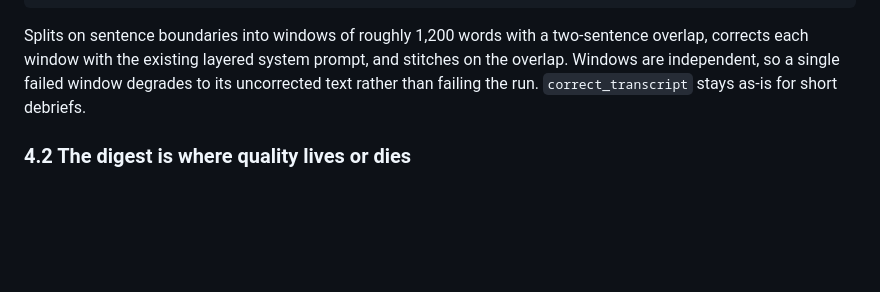
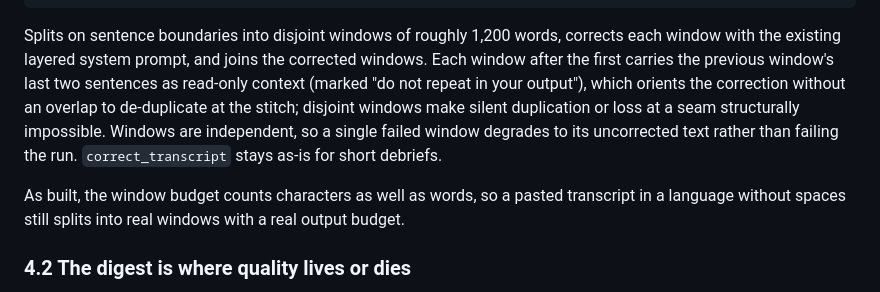
Before and after one commit to fomoPhil/case-notes, a Markdown page: docs/specs/2026-07-25-session-recording-and-ingestion.md, the part around the change. Drawn GitHub-style; blank space fills up the shorter version.

Commit message:
Spec records the as-built windowing design

````diff
--- a/docs/specs/2026-07-25-session-recording-and-ingestion.md
+++ b/docs/specs/2026-07-25-session-recording-and-ingestion.md
@@ -70,7 +70,9 @@ def correct_long_transcript(
 ) -> str
 ```
 
-Splits on sentence boundaries into windows of roughly 1,200 words with a two-sentence overlap, corrects each window with the existing layered system prompt, and stitches on the overlap. Windows are independent, so a single failed window degrades to its uncorrected text rather than failing the run. `correct_transcript` stays as-is for short debriefs.
+Splits on sentence boundaries into disjoint windows of roughly 1,200 words, corrects each window with the existing layered system prompt, and joins the corrected windows. Each window after the first carries the previous window's last two sentences as read-only context (marked "do not repeat in your output"), which orients the correction without an overlap to de-duplicate at the stitch; disjoint windows make silent duplication or loss at a seam structurally impossible. Windows are independent, so a single failed window degrades to its uncorrected text rather than failing the run. `correct_transcript` stays as-is for short debriefs.
+
+As built, the window budget counts characters as well as words, so a pasted transcript in a language without spaces still splits into real windows with a real output budget.
 
 ### 4.2 The digest is where quality lives or dies
 
````
